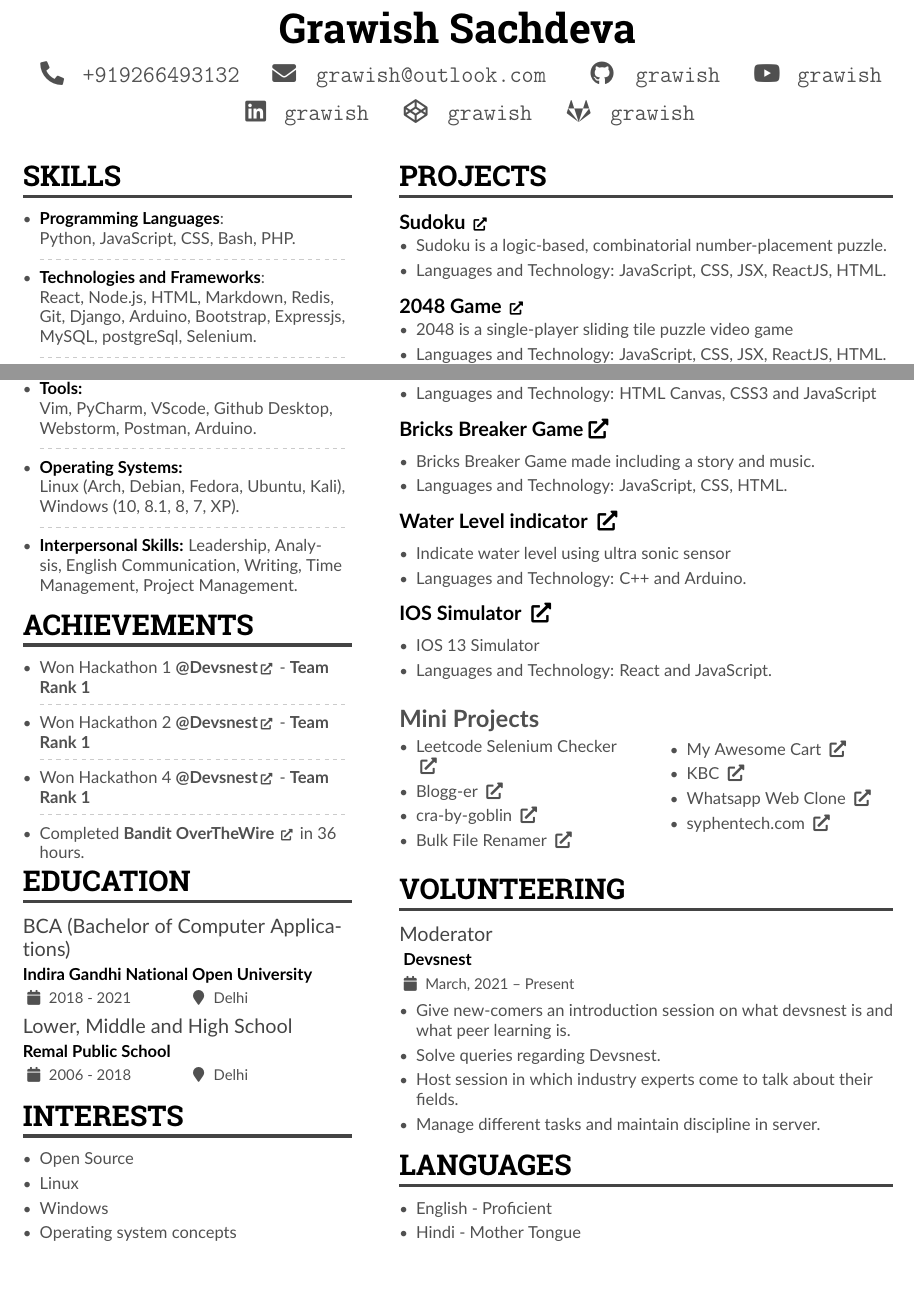
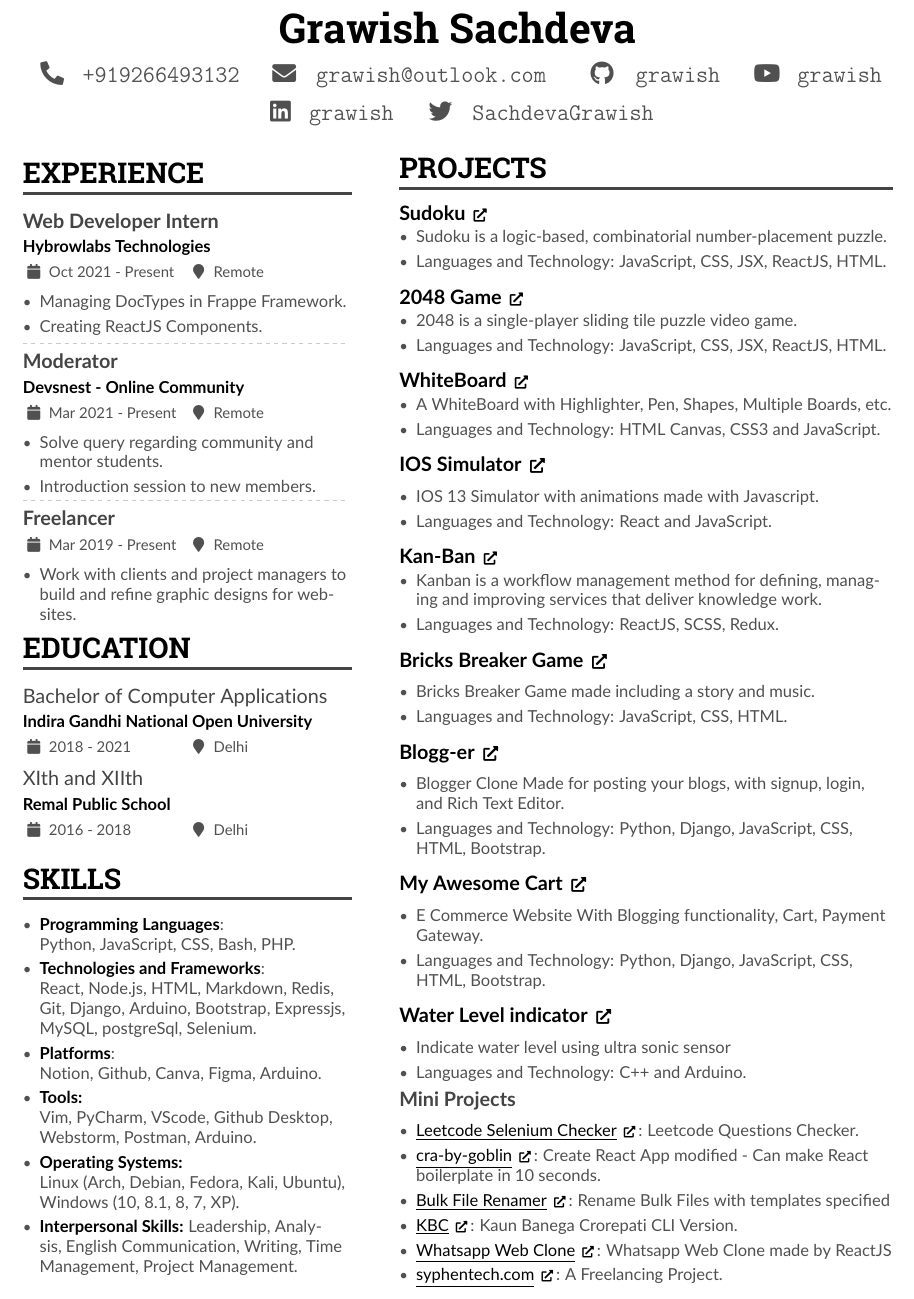
Before and after one commit to grawish/resume, a LaTeX CV (main.tex): two parts of the page before the commit and part of the page after it, the two joined at a grey line, cut so that both start at the same text. Compiled offline with pdfLaTeX.

Commit message:
new Resume

```diff
--- a/main.tex
+++ b/main.tex
@@ -86,10 +86,9 @@
 	\vspace{5pt}
 	\hspace{10pt}  \texttt{\href{https://linkedin.com/in/grawish}{{\faLinkedin \hspace{-1pt} \textbf{grawish}}}}
 	\hspace{10pt}
-	\texttt{\href{https://codepen.io/grawish}{{\faCodepen \hspace{1pt} \textbf{grawish}}}}
+	\texttt{\href{https://twitter.com/sachdevagrawish}{{\faTwitter \hspace{1pt} \textbf{SachdevaGrawish}}}}
 	\hspace{10pt}
-	\faGitlab \texttt{\href{https://gitlab.com/grawish}{{\hspace{1pt} \textbf{grawish}}}}
-	\vspace{5pt}
+
 \end{center}
 %% Depending on your tastes, you may want to make fonts of itemize environments slightly smaller
 % \AtBeginEnvironment{itemize}{\small}
@@ -101,16 +100,52 @@
 % break across pages if things get too long.
 \begin{paracol}{2}
 
+\cvsection{Experience}
+
+\cvevent{\textbf{Web Developer Intern}} {\textcolor{Black}{{\textbf{Hybrowlabs Technologies}}}}{Oct 2021 - Present}{Remote}
+\begin{itemize}
+	\item Managing DocTypes in Frappe Framework.
+
+	\item Creating ReactJS Components.
+\end{itemize}
+\vspace{-10pt}
+\divider
+\vspace{-5pt}
+\cvevent{\textbf{Moderator}} {\textcolor{Black}{{\textbf{Devsnest - Online Community}}}}{Mar 2021 - Present}{Remote}
+\begin{itemize}
+	\item Solve query regarding community and mentor students.
+
+	\item Introduction session to new members.
+\end{itemize}
+\vspace{-10pt}
+\divider
+\vspace{-5pt}
+%\cvevent{Vice Team Leader} {\textcolor{Black}{{\textbf{Devsnest - Online Community}}}}{Mar 2021 - Present}{Remote}
+%\begin{itemize}
+%	\item Managing team of 10-12 Members.
+%
+%	\item Making Hackathon Projects.
+%\end{itemize}
+
+\cvevent{\textbf{Freelancer}}{}{Mar 2019 - Present}{Remote}
+\begin{itemize}
+	\item Work with clients and project managers to build and refine graphic designs for websites.
+\end{itemize}
+
+\vspace{-5pt}
+
+\cvsection{Education}
+
+\cvevent{Bachelor of Computer Applications} {\href{https://www.ignou.ac.in/}{\textcolor{Black}{{\textbf{Indira Gandhi National Open University}}}}}{2018 - 2021}{Delhi}
+\cvevent{XIth and XIIth}
+	 {\href{https://www.remalpublicschool.in/}{\textcolor{Black}{{\textbf{Remal Public School}}}}}{2016 - 2018}{Delhi}
+
 
 \cvsection{SKILLS}
 \begin{itemize}
 	\item \textbf{\textcolor{black}{Programming Languages}}: \\ Python, JavaScript, CSS, Bash, PHP.
-	\vspace{-3pt}
-
-	\divider
-	\vspace{-5pt}
+%	\vspace{-3pt}
+%
+%	\divider
+%	\vspace{-5pt}
 	\item \textbf{\textcolor{black}{Technologies and Frameworks}}: \\ React, Node.js, HTML, Markdown, Redis, Git, Django, Arduino, Bootstrap, Expressjs, MySQL, postgreSql, Selenium.
-	\vspace{-3pt}
-
-	\divider
-	\vspace{-5pt}
@@ -123,17 +162,17 @@
 
 	\item \textbf{\textcolor{Black}{Tools:}} \\ Vim, PyCharm, VScode,  Github Desktop, Webstorm, Postman, Arduino.
 
-	\vspace{-3pt}
+%	\vspace{-3pt}
+%
+%	\divider
+%	\vspace{-5pt}
 
-	\divider
-	\vspace{-5pt}
+	\item \textbf{\textcolor{black}{Operating Systems:}} \\ Linux (Arch, Debian, Fedora, Kali, Ubuntu), Windows (10, 8.1, 8, 7, XP).
 
-	\item \textbf{\textcolor{black}{Operating Systems:}} \\ Linux (Arch, Debian, Fedora, Ubuntu, Kali), Windows (10, 8.1, 8, 7, XP).
-
-	\vspace{-3pt}
-
-	\divider
-	\vspace{-5pt}
+%	\vspace{-3pt}
+%
+%	\divider
+%	\vspace{-5pt}
 
 
 	\item \textbf{\textcolor{black}{Interpersonal Skills:}} Leadership, Analysis, English Communication, Writing, Time Management, Project Management.
@@ -142,52 +181,55 @@
 \end{itemize}
 
 
-% \cvsection{Experience}
+
 % \cvsection{Projects}
 
-\cvsection{ACHIEVEMENTS}
-\begin{itemize}
-\item Won Hackathon 1 \href{https://devsnest.in}{{\textbf{@Devsnest\textcolor{LightGrey}{{\scriptsize\faExternalLink*}}}}} - \textbf{Team Rank 1}
-\vspace{-5pt}
+%\cvsection{ACHIEVEMENTS}
+%\begin{itemize}
+%\item Won Hackathon 1 %\href{https://devsnest.in}{{\textbf{@Devsnest\textcolor{LightGrey}%{{\scriptsize\faExternalLink*}}}}} - \textbf{Team Rank 1}
+%\vspace{-5pt}
+%
+%\divider
+%\vspace{-5pt}
+%\item Won Hackathon 2 %\href{https://devsnest.in}{{\textbf{@Devsnest\textcolor{LightGrey}%{{\scriptsize\faExternalLink*}}}}} - \textbf{Team Rank 1}
+%\vspace{-5pt}
+%
+%\divider
+%\vspace{-5pt}
+%\item Won Hackathon 4 %\href{https://devsnest.in}{{\textbf{@Devsnest\textcolor{LightGrey}%{{\scriptsize\faExternalLink*}}}}} - \textbf{Team Rank 1}
 
-\divider
-\vspace{-5pt}
-\item Won Hackathon 2 \href{https://devsnest.in}{{\textbf{@Devsnest\textcolor{LightGrey}{{\scriptsize\faExternalLink*}}}}} - \textbf{Team Rank 1}
-\vspace{-5pt}
+% \vspace{-5pt}
+%
+% \divider
+% \vspace{-5pt}
+%\item Completed %\href{https://overthewire.org/wargames/bandit/}{{\textbf{Bandit %OverTheWire \textcolor{LightGrey}{{\scriptsize %\faExternalLink*}}}}} in 36 hours.
+%
+%\vspace{-5pt}
+%
+%
+%\end{itemize}
 
-\divider
-\vspace{-5pt}
-\item Won Hackathon 4 \href{https://devsnest.in}{{\textbf{@Devsnest\textcolor{LightGrey}{{\scriptsize\faExternalLink*}}}}} - \textbf{Team Rank 1}
+%\cvsection{Interests}
+%\begin{itemize}
+%	\item Open Source
+%	\item Linux
+%	\item Windows
+%	\item Operating system concepts
+%\end{itemize}
 
- \vspace{-5pt}
-
- \divider
- \vspace{-5pt}
-\item Completed \href{https://overthewire.org/wargames/bandit/}{{\textbf{Bandit OverTheWire \textcolor{LightGrey}{{\scriptsize \faExternalLink*}}}}} in 36 hours.
-
-\vspace{-5pt}
-
-
-\end{itemize}
-
-\cvsection{Education}
-
-\cvevent{BCA (Bachelor of Computer Applications)} {\href{https://www.ignou.ac.in/}{\textcolor{Black}{{\textbf{Indira Gandhi National Open University}}}}}{2018 - 2021}{Delhi}
-\cvevent{Lower, Middle and High School} {\href{https://www.remalpublicschool.in/}{\textcolor{Black}{{\textbf{Remal Public School}}}}}{2006 - 2018}{Delhi}
-
-\cvsection{Interests}
-\begin{itemize}
-	\item Open Source
-	\item Linux
-	\item Windows
-	\item Operating system concepts
-\end{itemize}
+%\cvsection{Languages}
+%
+%\begin{itemize}
+%	\item English - Proficient
+%	\item Hindi - Mother Tongue
+%\end{itemize}
 
 \switchcolumn
 
 
 %\vspace{4pt}
 \cvsection{Projects}
+
 \cvevent{\textbf{\href[pdfnewwindow=true]{https://untitled-team-101.github.io/sudoku}{\textcolor{Black}{\textbf{Sudoku \footnotesize\faExternalLink*}}}}}{}{}{}
 \vspace{-5pt}
 \begin{itemize}
@@ -208,48 +250,60 @@
 \cvevent{\textbf{\href{https://untitled-team-101.github.io/Whiteboard/}{\textcolor{black}{\textbf{WhiteBoard \footnotesize \faExternalLink*}}}}}{}{}{}
 \vspace{-5pt}
 \begin{itemize}
-\item  A simple tool to manage daily problems.
-\item Languages and Technology: HTML Canvas, CSS3 and JavaScript
+\item  A WhiteBoard with Highlighter, Pen, Shapes, Multiple Boards, etc.
+\item Languages and Technology: HTML Canvas, CSS3 and JavaScript.
 \end{itemize}
 \vspace{5pt}
-\cvevent{\textbf{\href{https://untitled-team-101.github.io/Bricks-Breaker}{\textcolor{black}{\textbf{Bricks Breaker Game\faExternalLink*}}}}}{}{}{}
+\cvevent{\textbf{\href{https://grawish.github.io/ios-simulator-react/build/}{\textcolor{black}{\textbf{IOS Simulator \small \faExternalLink*}}}}}{}{}{}
+\begin{itemize}
+	\item IOS 13 Simulator with animations made with Javascript.
+	\item Languages and Technology: React and JavaScript.
+\end{itemize}
+\vspace{5pt}
+\cvevent{\textbf{\href[pdfnewwindow=true]{https://grawish.github.io/Kan-Ban/}{\textcolor{Black}{\textbf{Kan-Ban \footnotesize\faExternalLink*}}}}}{}{}{}
+\vspace{-5pt}
+\begin{itemize}
+	\item Kanban is a workflow management method for defining, managing and improving services that deliver knowledge work.
+	\item Languages and Technology: ReactJS, SCSS, Redux.
+\end{itemize}
+\vspace{5pt}
+\cvevent{\textbf{\href{https://untitled-team-101.github.io/Bricks-Breaker}{\textcolor{black}{\textbf{Bricks Breaker Game \small \faExternalLink*}}}}}{}{}{}
 \begin{itemize}
 \item Bricks Breaker Game made including a story and music.
 \item Languages and Technology: JavaScript, CSS, HTML.
 \end{itemize}
 \vspace{5pt}
-\cvevent{\textbf{\href{https://github.com/grawish/Water-Level-Using-UltraSonic-Sensor}{\textcolor{black}{\textbf{Water Level indicator \faExternalLink*}}}}}{}{}{}
+\cvevent{\textbf{\href{https://blogg-er.herokuapp.com/}{\textcolor{black}{\textbf{Blogg-er \small \faExternalLink*}}}}}{}{}{}
+\begin{itemize}
+	\item Blogger Clone Made for posting your blogs, with signup, login, and Rich Text Editor.
+	\item Languages and Technology: Python, Django, JavaScript, CSS, HTML, Bootstrap.
+\end{itemize}
+\vspace{5pt}
+\cvevent{\textbf{\href{https://my-awesome-cart.herokuapp.com/}{\textcolor{black}{\textbf{My Awesome Cart \small \faExternalLink*}}}}}{}{}{}
+\begin{itemize}
+	\item E Commerce Website With Blogging functionality, Cart, Payment Gateway.
+	\item Languages and Technology: Python, Django, JavaScript, CSS, HTML, Bootstrap.
+\end{itemize}
+\vspace{5pt}
+\cvevent{\textbf{\href{https://github.com/grawish/Water-Level-Using-UltraSonic-Sensor}{\textcolor{black}{\textbf{Water Level indicator \small \faExternalLink*}}}}}{}{}{}
 \begin{itemize}
 	\item Indicate water level using ultra sonic sensor
 	\item Languages and Technology: C++ and Arduino.
 \end{itemize}
-\vspace{5pt}
-\cvevent{\textbf{\href{https://grawish.github.io/ios-simulator-react/build/}{\textcolor{black}{\textbf{IOS Simulator \faExternalLink*}}}}}{}{}{}
-\begin{itemize}
-	\item IOS 13 Simulator
-	\item Languages and Technology: React and JavaScript.
-\end{itemize}
-\vspace{10pt}
-\begin{multicols}{2}
-	[
-	\Large{\textbf{Mini Projects}}
-	\vspace{-20pt}
-	]
-	\normalsize
+
+\cvevent{\textbf{Mini Projects}}{}{}{}{}{}
+
 	\begin{itemize}
-		\item \href{https://github.com/grawish/Leetcode_Selenium}{Leetcode Selenium Checker \faExternalLink*}
-		\item \href{https://github.com/grawish/Blogg-er}{Blogg-er \faExternalLink*}
-		\item \href{https://github.com/grawish/cra-by-goblin}{cra-by-goblin \faExternalLink*}
-		\item \href{https://github.com/grawish/Bulk-File-Renamer-windows}{Bulk File Renamer \faExternalLink*}
-		\item \href{https://github.com/grawish/macecartblogekkoshishdjango}{My Awesome Cart \faExternalLink*}
-		\item \href{https://github.com/grawish/kbc}{KBC \faExternalLink*}
-		\item \href{https://github.com/grawish/whatsapp-web-clone}{Whatsapp Web Clone \faExternalLink*}
-		\item \href{https://github.com/grawish/Syphen_Website_frontend}{syphentech.com \faExternalLink*}
+		\item {\href{https://github.com/grawish/Leetcode_Selenium}{\textcolor{black} {\underline{Leetcode Selenium Checker} {\scriptsize \faExternalLink*}}}: Leetcode Questions Checker.}
+		\item {\href{https://github.com/grawish/cra-by-goblin}{\textcolor{black} {\underline{cra-by-goblin} {\scriptsize \faExternalLink*}}}: Create React App modified - Can make React boilerplate in 10 seconds.}
+		\item {\href{https://github.com/grawish/Bulk-File-Renamer-windows}{\textcolor{black} {\underline{Bulk File Renamer} {\scriptsize \faExternalLink*}}}: Rename Bulk Files with templates specified}
+
+		\item {\href{https://github.com/grawish/kbc}{\textcolor{black} {\underline{KBC} {\scriptsize \faExternalLink*}}}: Kaun Banega Crorepati CLI Version.}
+		\item {\href{https://github.com/grawish/whatsapp-web-clone}{\textcolor{black} {\underline{Whatsapp Web Clone} {\scriptsize \faExternalLink*}}}: Whatsapp Web Clone made by ReactJS}
+		\item {\href{https://github.com/grawish/Syphen_Website_frontend}{\textcolor{black} {\underline{syphentech.com} {\scriptsize \faExternalLink*}}}: A Freelancing Project.}
 
 
 	\end{itemize}
-\end{multicols}
-
 
 %\cvsection{Experience}
 %\cvevent{\textbf{Freelancer}}{}{August, 2019 -- Present}{}
@@ -257,29 +311,13 @@
 %	\item Various freelancing projects
 %\end{itemize}
 
-\cvsection{Volunteering}
-
-\cvevent{Moderator}{\href{https://devsnest.in}{\textcolor{Black}{{\textbf{ Devsnest}}}} }{March, 2021 -- Present}{}
-\begin{itemize}
-\item Give new-comers an introduction session on what devsnest is and what peer learning is.
-\item Solve queries regarding Devsnest.
-\item Host session in which industry experts come to talk about their fields.
-\item Manage different tasks and maintain discipline in server.
-\end{itemize}
-
-% \divider
-
-% \divider
-
-% \divider
-
-
-\cvsection{Languages}
-
-\begin{itemize}
-	\item English - Proficient
-	\item Hindi - Mother Tongue
-\end{itemize}
+%\cvsection{Volunteering}
+%
+%\cvevent{Moderator}{\href{https://devsnest.in}{\textcolor{Black}{{%\textbf{ Devsnest}}}} }{March, 2021 -- Present}{}
+%\begin{itemize}
+%\item Give new-comers an introduction session on what devsnest is %and what peer learning is.
+%\item Manage different tasks and maintain discipline in server.
+%\end{itemize}
 
 
 % \cvsection{INTERESTS}
```
Also changed, not shown: main.pdf (added), main.tex (14 more changed lines), 4 other files.
